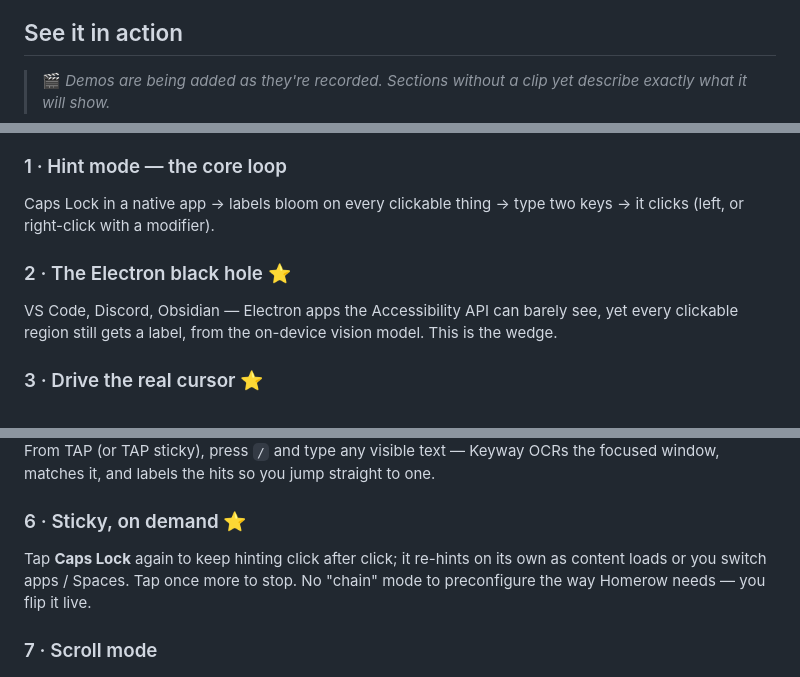
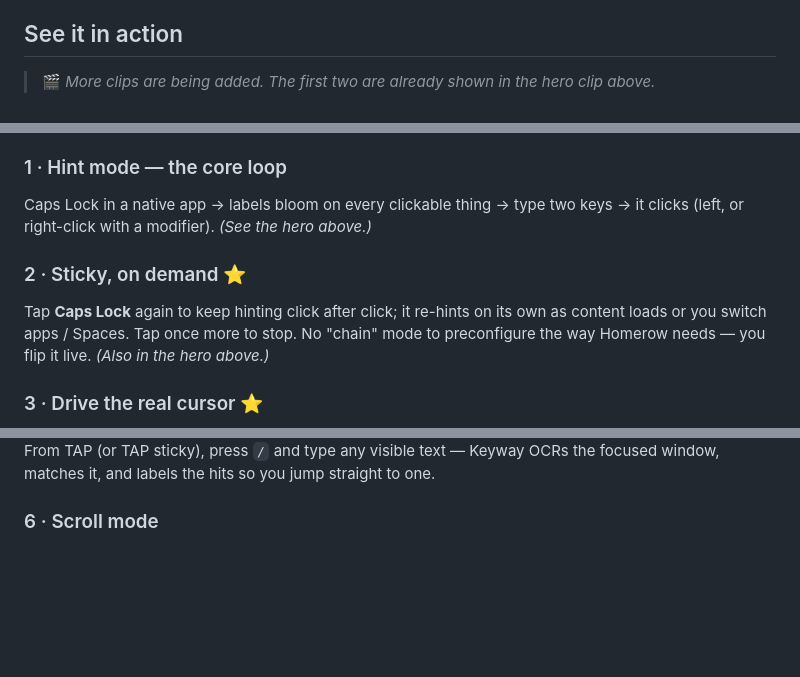
Before and after one commit to Njuhobby/keyway, a Markdown page: README.md, 3 parts joined by grey strips. Rendered like a GitHub page; blank space fills up the shorter version.

Commit message:
README: trim & reorder 'See it in action'
Drop the Electron section (covered in the intro + the hero itself is a
Discord/Electron clip). Move Sticky up to #2, right after Hint mode. Hint
and Sticky now point at the hero clip instead of carrying their own GIFs.
Renumber the rest (8 sections).

Co-Authored-By: Claude Opus 4.8 (1M context) <noreply@anthropic.com>

```diff
--- a/README.md
+++ b/README.md
@@ -48,7 +48,7 @@ Keyway different from other keyboard-clickers:
 
 ## See it in action
 
-> 🎬 _Demos are being added as they're recorded. Sections without a clip yet
-> describe exactly what it will show._
+> 🎬 _More clips are being added. The first two are already shown in the hero
+> clip above._
 
 ### 1 · Hint mode — the core loop
@@ -56,11 +55,11 @@ Keyway different from other keyboard-clickers:
 Caps Lock in a native app → labels bloom on every clickable thing → type two
-keys → it clicks (left, or right-click with a modifier).
+keys → it clicks (left, or right-click with a modifier). _(See the hero above.)_
 
-### 2 · The Electron black hole ⭐
-<!-- <img src="docs/demos/electron.gif" width="760" alt="Electron coverage"> -->
-VS Code, Discord, Obsidian — Electron apps the Accessibility API can barely
-see, yet every clickable region still gets a label, from the on-device vision
-model. This is the wedge.
+### 2 · Sticky, on demand ⭐
+Tap **Caps Lock** again to keep hinting click after click; it re-hints on its own
+as content loads or you switch apps / Spaces. Tap once more to stop. No "chain"
+mode to preconfigure the way Homerow needs — you flip it live. _(Also in the
+hero above.)_
 
 ### 3 · Drive the real cursor ⭐
 <!-- <img src="docs/demos/cursor.gif" width="760" alt="Cursor control"> -->
@@ -82,13 +81,7 @@ text so it can be copied and pasted — a real press-drag-release, no mouse.
 From TAP (or TAP sticky), press `/` and type any visible text — Keyway OCRs the
 focused window, matches it, and labels the hits so you jump straight to one.
 
-### 6 · Sticky, on demand ⭐
-<!-- <img src="docs/demos/sticky.gif" width="760" alt="Sticky mode"> -->
-Tap **Caps Lock** again to keep hinting click after click; it re-hints on its own
-as content loads or you switch apps / Spaces. Tap once more to stop. No "chain"
-mode to preconfigure the way Homerow needs — you flip it live.
-
-### 7 · Scroll mode
+### 6 · Scroll mode
 <img src="docs/demos/scroll.gif" width="760" alt="Scroll mode">
 
 **Caps Lock + d** enters scroll mode and outlines every scrollable area with a
```
Also changed, not shown: other parts of README.md (+2 -3 lines).
